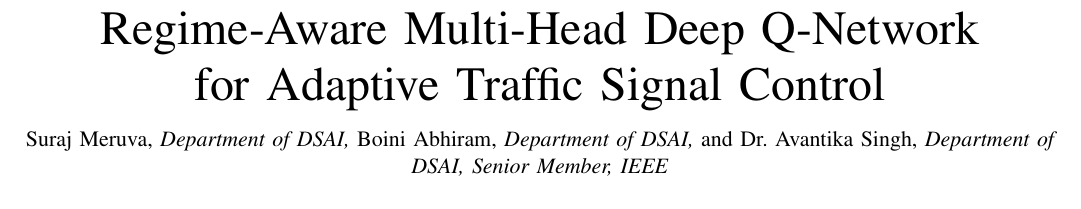
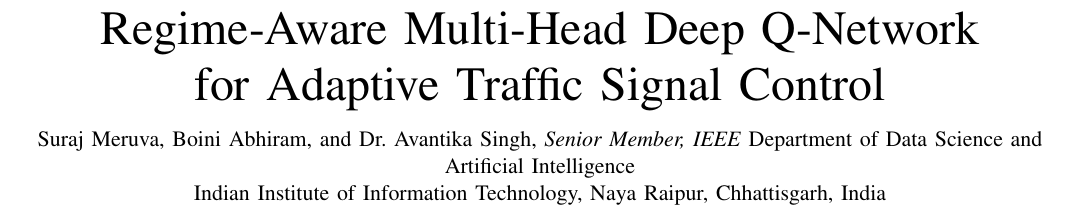
Before and after one commit to surajmeruva0786/trafficRL, a LaTeX paper (paper/main.tex): part of page 1 of 10, cut so that both start at the same text. Compiled offline with pdfLaTeX.

Commit message:
update author names section

```diff
--- a/paper/main.tex
+++ b/paper/main.tex
@@ -22,9 +22,9 @@
 \title{Regime-Aware Multi-Head Deep Q-Network\\
        for Adaptive Traffic Signal Control}
 
-\author{Suraj~Meruva,~\IEEEmembership{Department~of~DSAI,}
-        Boini~Abhiram,~\IEEEmembership{Department~of~DSAI,}
-        and~Dr. Avantika~Singh,~\IEEEmembership{Department of DSAI, Senior~Member,~IEEE}%
+\author{\IEEEauthorblockN{Suraj~Meruva,~Boini~Abhiram,~and~Dr.~Avantika~Singh,~\IEEEmembership{Senior~Member,~IEEE}}
+\IEEEauthorblockA{Department of Data Science and Artificial Intelligence\\
+Indian Institute of Information Technology, Naya Raipur, Chhattisgarh, India}%
 \thanks{Manuscript received ; revised .}%
 \thanks{S.~Meruva, B.~Abhiram, and A.~Singh are with the Department of Data
 Science and Artificial Intelligence, Indian Institute of Information
```
